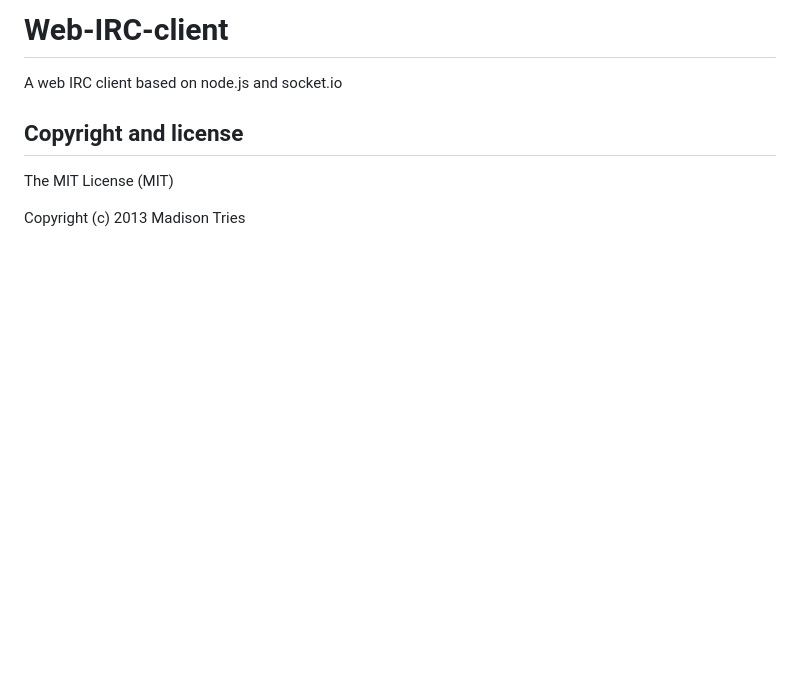
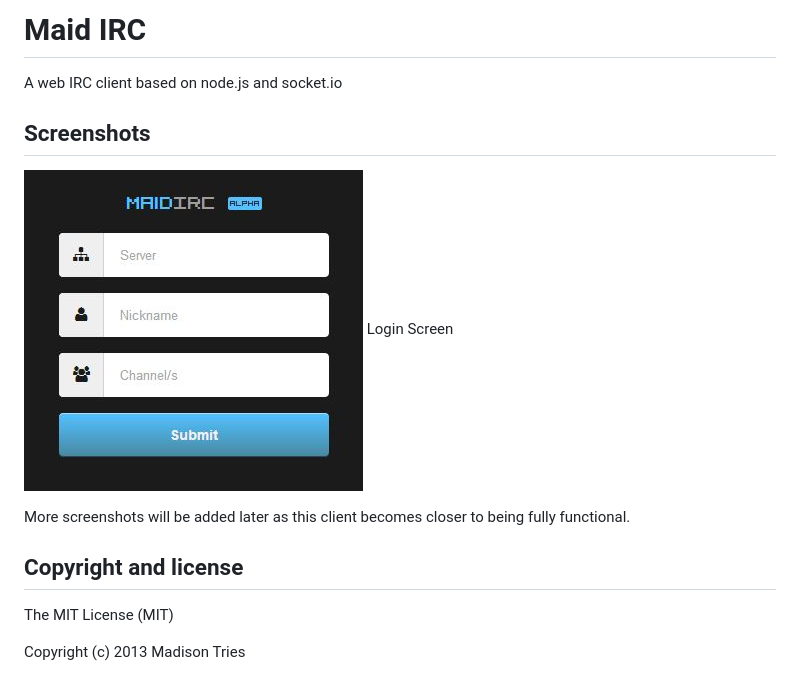
Before and after one commit to Phalanxia/Maid-IRC, a Markdown page: README.md, the part around the change. Drawn GitHub-style; pictures changed too: screenshots/login.png (added); blank space fills up the shorter version.

Commit message:
Updated the license and readme

```diff
--- a/README.md
+++ b/README.md
@@ -1,7 +1,14 @@
-Web-IRC-client
+Maid IRC
 ==============
 
 A web IRC client based on node.js and socket.io
+
+## Screenshots
+
+![Login Screen](screenshots/login.png)
+Login Screen
+
+More screenshots will be added later as this client becomes closer to being fully functional.
 
 ## Copyright and license
 
```
Also changed, not shown: 1 other file.
